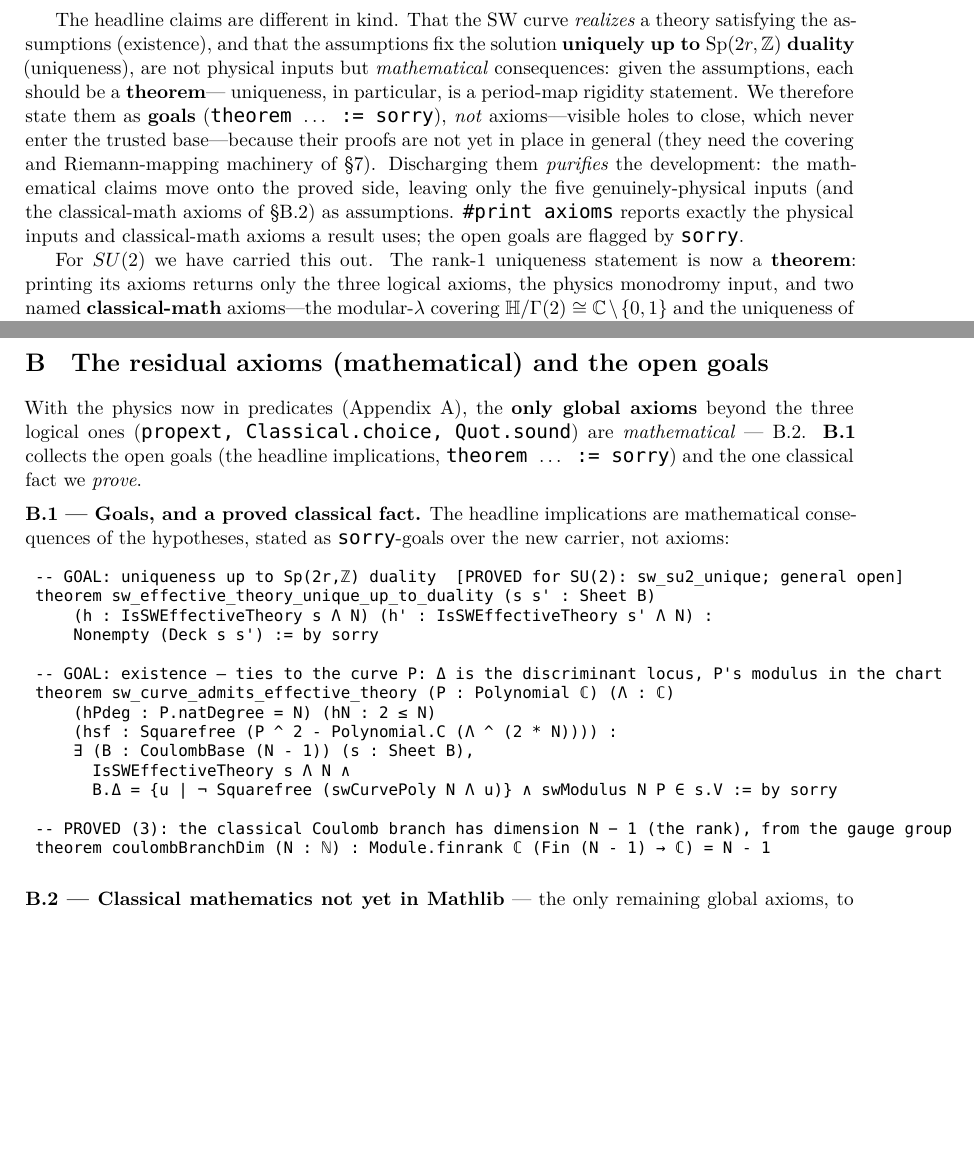
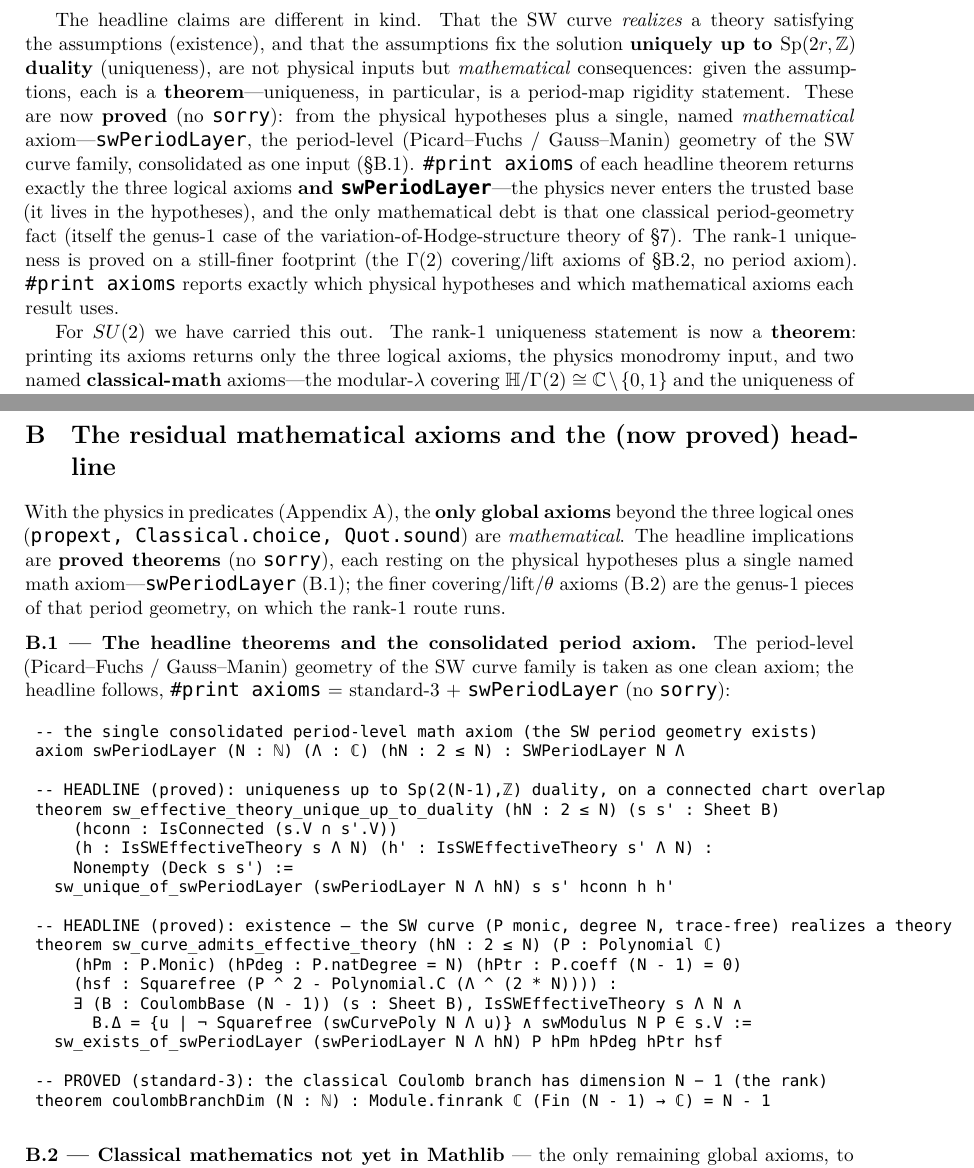
Before and after one commit to mrdouglasny/seiberg-witten, a LaTeX paper (docs/working-paper-axioms-for-physical-reasoning.tex): two parts of pages 4 and 8 of 10, joined at a grey line, cut so that both start at the same text, the shorter picture padded with empty space. Compiled offline with XeLaTeX.

Commit message:
docs: paper — headline is now a proved theorem (physics + one math axiom), not a sorry-goal
Sync to the closed headline (PR #77): §4.2 and Appendix B updated — the headline implications are
proved theorems (no sorry), `#print axioms` = standard-3 + swPeriodLayer; B.1 now shows the axiom
swPeriodLayer + the closed uniqueness/existence theorems (connected overlap; monic trace-free P).
The physics stays in the IsSWEffectiveTheory hypotheses; rank-1 still on the finer B.2 footprint.
PDF recompiled (10pp, clean).

Co-Authored-By: Claude Opus 4.8 (1M context) <noreply@anthropic.com>

```diff
--- a/docs/working-paper-axioms-for-physical-reasoning.tex
+++ b/docs/working-paper-axioms-for-physical-reasoning.tex
@@ -184,15 +184,17 @@ ones) are \emph{mathematical}---the monodromy/modular/covering inputs of Appendi
 The headline claims are different in kind. That the SW curve \emph{realizes} a theory
 satisfying the assumptions (existence), and that the assumptions fix the solution
 \textbf{uniquely up to $\Sp(2r,\Z)$ duality} (uniqueness), are not physical inputs but
-\emph{mathematical} consequences: given the assumptions, each should be a \textbf{theorem}---
-uniqueness, in particular, is a period-map rigidity statement. We therefore state them as
-\textbf{goals} (\code{theorem $\dots$ := sorry}), \emph{not} axioms---visible holes to close,
-which never enter the trusted base---because their proofs are not yet in place in general (they
-need the covering and Riemann-mapping machinery of \S7). Discharging them \emph{purifies} the
-development: the mathematical claims move onto the proved side, leaving only the five
-genuinely-physical inputs (and the classical-math axioms of \S B.2) as assumptions.
-\code{\#print axioms} reports exactly the physical inputs and classical-math axioms a result
-uses; the open goals are flagged by \code{sorry}.
+\emph{mathematical} consequences: given the assumptions, each is a \textbf{theorem}---uniqueness,
+in particular, is a period-map rigidity statement. These are now \textbf{proved} (no \code{sorry}):
+from the physical hypotheses plus a single, named \emph{mathematical} axiom---\code{swPeriodLayer},
+the period-level (Picard--Fuchs / Gauss--Manin) geometry of the SW curve family, consolidated as
+one input (\S B.1). \code{\#print axioms} of each headline theorem returns exactly the three
+logical axioms \textbf{and \code{swPeriodLayer}}---the physics never enters the trusted base (it
+lives in the hypotheses), and the only mathematical debt is that one classical period-geometry fact
+(itself the genus-1 case of the variation-of-Hodge-structure theory of \S7). The rank-1 uniqueness
+is proved on a still-finer footprint (the $\Gamma(2)$ covering/lift axioms of \S B.2, no period
+axiom). \code{\#print axioms} reports exactly which physical hypotheses and which mathematical
+axioms each result uses.
 
 For $SU(2)$ we have carried this out. The rank-1 uniqueness statement is now a
 \textbf{theorem}: printing its axioms returns only the three logical axioms, the physics
@@ -406,33 +408,39 @@ $\Sp(2,\Z)$ monodromy around the punctures---physically fixed by which BPS state
 $+\Lambda^2$, dyon at $-\Lambda^2$) goes massless where---the input to the rank-1 rigidity
 theorem \code{sw\_su2\_unique}.
 
-\section{The residual axioms (mathematical) and the open goals}
+\section{The residual mathematical axioms and the (now proved) headline}
 
-With the physics now in predicates (Appendix A), the \textbf{only global axioms} beyond the
-three logical ones (\code{propext, Classical.choice, Quot.sound}) are \emph{mathematical} --- B.2.
-\textbf{B.1} collects the open goals (the headline implications, \code{theorem $\dots$ := sorry})
-and the one classical fact we \emph{prove}.
+With the physics in predicates (Appendix A), the \textbf{only global axioms} beyond the three
+logical ones (\code{propext, Classical.choice, Quot.sound}) are \emph{mathematical}. The headline
+implications are \textbf{proved theorems} (no \code{sorry}), each resting on the physical hypotheses
+plus a single named math axiom---\code{swPeriodLayer} (B.1); the finer covering/lift/$\theta$ axioms
+(B.2) are the genus-1 pieces of that period geometry, on which the rank-1 route runs.
 
 \medskip
-\noindent\textbf{B.1 --- Goals, and a proved classical fact.} The headline implications are
-mathematical consequences of the hypotheses, stated as \code{sorry}-goals over the new carrier,
-not axioms:
+\noindent\textbf{B.1 --- The headline theorems and the consolidated period axiom.} The period-level
+(Picard--Fuchs / Gauss--Manin) geometry of the SW curve family is taken as one clean axiom; the
+headline follows, \code{\#print axioms} $=$ standard-3 $+$ \code{swPeriodLayer} (no \code{sorry}):
 
 \begin{Verbatim}
--- GOAL: uniqueness up to Sp(2r,ℤ) duality  [PROVED for SU(2): sw_su2_unique; general open]
-theorem sw_effective_theory_unique_up_to_duality (s s' : Sheet B)
+-- the single consolidated period-level math axiom (the SW period geometry exists)
+axiom swPeriodLayer (N : ℕ) (Λ : ℂ) (hN : 2 ≤ N) : SWPeriodLayer N Λ
+
+-- HEADLINE (proved): uniqueness up to Sp(2(N-1),ℤ) duality, on a connected chart overlap
+theorem sw_effective_theory_unique_up_to_duality (hN : 2 ≤ N) (s s' : Sheet B)
+    (hconn : IsConnected (s.V ∩ s'.V))
     (h : IsSWEffectiveTheory s Λ N) (h' : IsSWEffectiveTheory s' Λ N) :
-    Nonempty (Deck s s') := by sorry
+    Nonempty (Deck s s') :=
+  sw_unique_of_swPeriodLayer (swPeriodLayer N Λ hN) s s' hconn h h'
 
--- GOAL: existence — ties to the curve P: Δ is the discriminant locus, P's modulus in the chart
-theorem sw_curve_admits_effective_theory (P : Polynomial ℂ) (Λ : ℂ)
-    (hPdeg : P.natDegree = N) (hN : 2 ≤ N)
+-- HEADLINE (proved): existence — the SW curve (P monic, degree N, trace-free) realizes a theory
+theorem sw_curve_admits_effective_theory (hN : 2 ≤ N) (P : Polynomial ℂ)
+    (hPm : P.Monic) (hPdeg : P.natDegree = N) (hPtr : P.coeff (N - 1) = 0)
     (hsf : Squarefree (P ^ 2 - Polynomial.C (Λ ^ (2 * N)))) :
-    ∃ (B : CoulombBase (N - 1)) (s : Sheet B),
-      IsSWEffectiveTheory s Λ N ∧
-      B.Δ = {u | ¬ Squarefree (swCurvePoly N Λ u)} ∧ swModulus N P ∈ s.V := by sorry
+    ∃ (B : CoulombBase (N - 1)) (s : Sheet B), IsSWEffectiveTheory s Λ N ∧
+      B.Δ = {u | ¬ Squarefree (swCurvePoly N Λ u)} ∧ swModulus N P ∈ s.V :=
+  sw_exists_of_swPeriodLayer (swPeriodLayer N Λ hN) P hPm hPdeg hPtr hsf
 
--- PROVED (3): the classical Coulomb branch has dimension N − 1 (the rank), from the gauge group
+-- PROVED (standard-3): the classical Coulomb branch has dimension N − 1 (the rank)
 theorem coulombBranchDim (N : ℕ) : Module.finrank ℂ (Fin (N - 1) → ℂ) = N - 1
 \end{Verbatim}
 
```
Also changed, not shown: docs/working-paper-axioms-for-physical-reasoning.md (+35 -26 lines), docs/working-paper-axioms-for-physical-reasoning.pdf.
